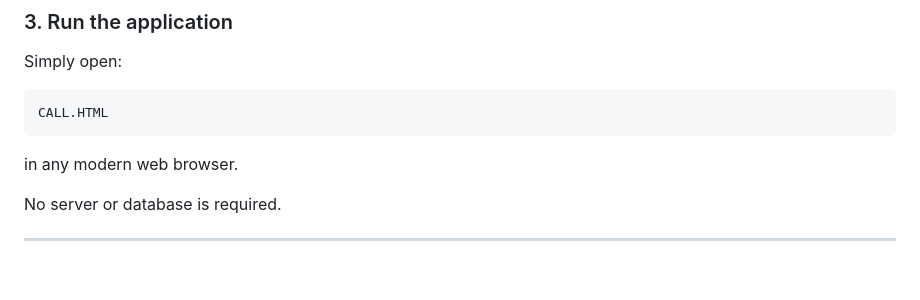
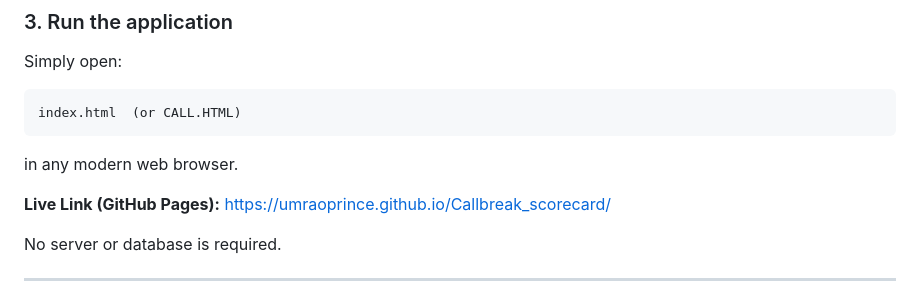
Before and after one commit to UmraoPrince/Callbreak_scorecard, a Markdown page: README.md, the part around the change. Drawn GitHub-style; blank space fills up the shorter version.

Commit message:
Update README with index.html and GitHub Pages live link

````diff
--- a/README.md
+++ b/README.md
@@ -203,10 +203,13 @@ cd Callbreak_scorecard
 Simply open:
 
 ```text
-CALL.HTML
+index.html  (or CALL.HTML)
 ```
 
 in any modern web browser.
+
+**Live Link (GitHub Pages):**
+[https://umraoprince.github.io/Callbreak_scorecard/](https://umraoprince.github.io/Callbreak_scorecard/)
 
 No server or database is required.
 
````
